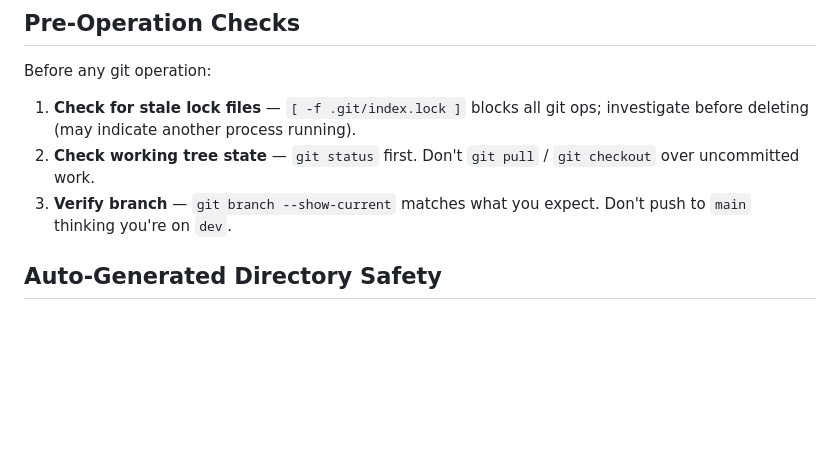
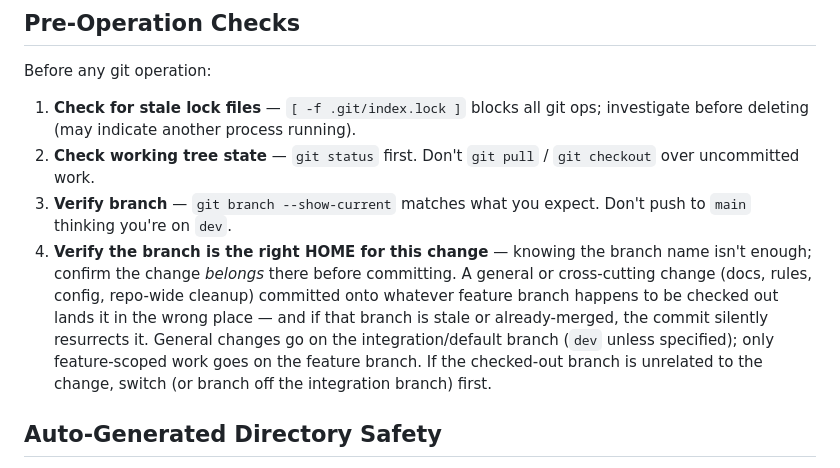
Before and after one commit to zalogarcia/zalo-claude-code-setup, a Markdown page: rules/git-safety.md, the part around the change. Rendered like a GitHub page; blank space fills up the shorter version.

Commit message:
docs(git-safety): verify branch is the right HOME for a change before committing
Adds Pre-Operation Check #4: knowing the branch name isn't enough — confirm a
general/cross-cutting change belongs on the checked-out branch before committing.
A repo-wide change landed on a stale, already-merged feature branch silently
resurrects that branch. General changes go on the integration/default branch;
feature-scoped work on the feature branch.

Co-Authored-By: Claude Opus 4.8 <noreply@anthropic.com>

```diff
--- a/rules/git-safety.md
+++ b/rules/git-safety.md
@@ -15,6 +15,7 @@ Before any git operation:
 1. **Check for stale lock files** — `[ -f .git/index.lock ]` blocks all git ops; investigate before deleting (may indicate another process running).
 2. **Check working tree state** — `git status` first. Don't `git pull` / `git checkout` over uncommitted work.
 3. **Verify branch** — `git branch --show-current` matches what you expect. Don't push to `main` thinking you're on `dev`.
+4. **Verify the branch is the right HOME for this change** — knowing the branch name isn't enough; confirm the change _belongs_ there before committing. A general or cross-cutting change (docs, rules, config, repo-wide cleanup) committed onto whatever feature branch happens to be checked out lands it in the wrong place — and if that branch is stale or already-merged, the commit silently resurrects it. General changes go on the integration/default branch (`dev` unless specified); only feature-scoped work goes on the feature branch. If the checked-out branch is unrelated to the change, switch (or branch off the integration branch) first.
 
 ## Auto-Generated Directory Safety
 
```
